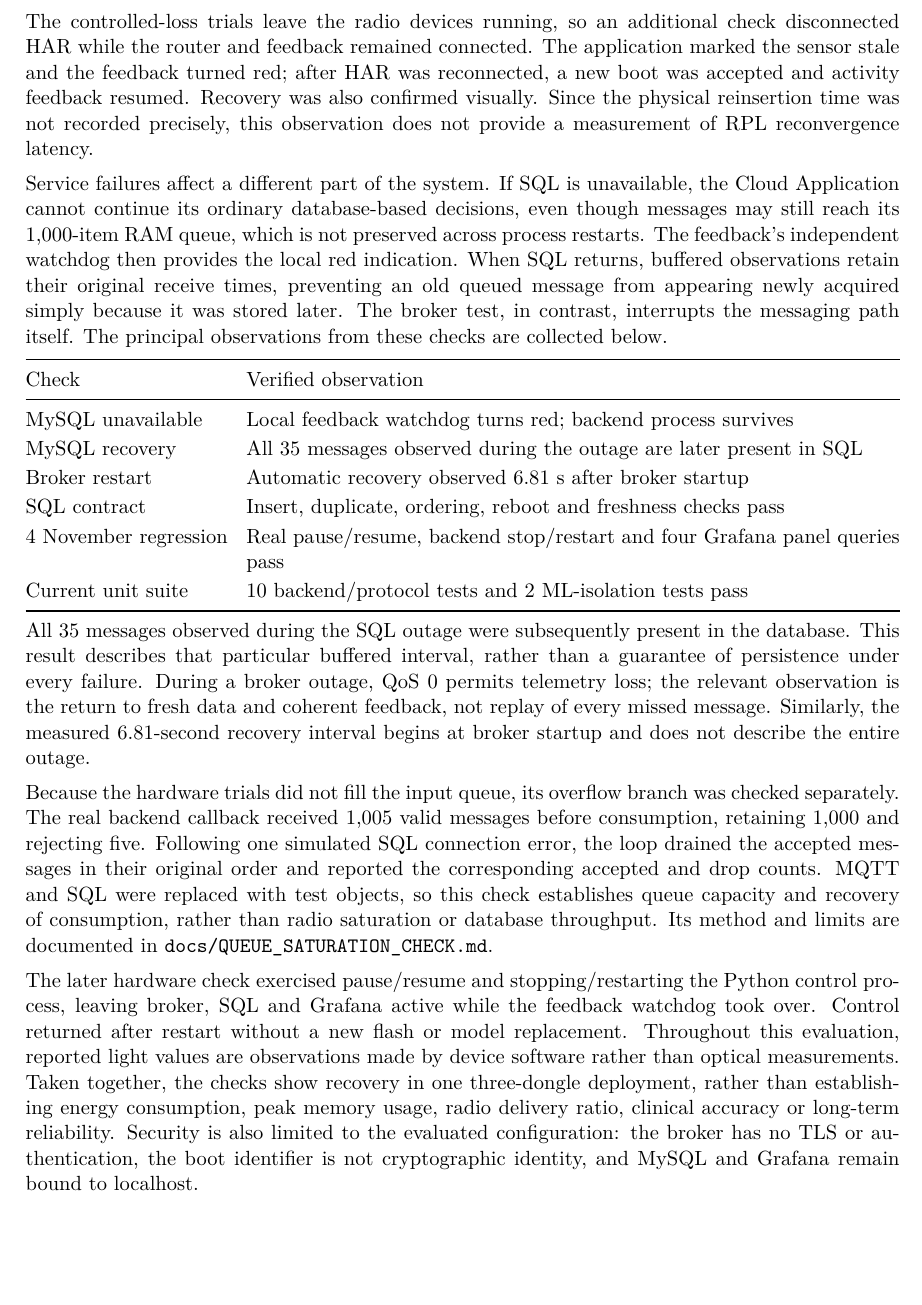
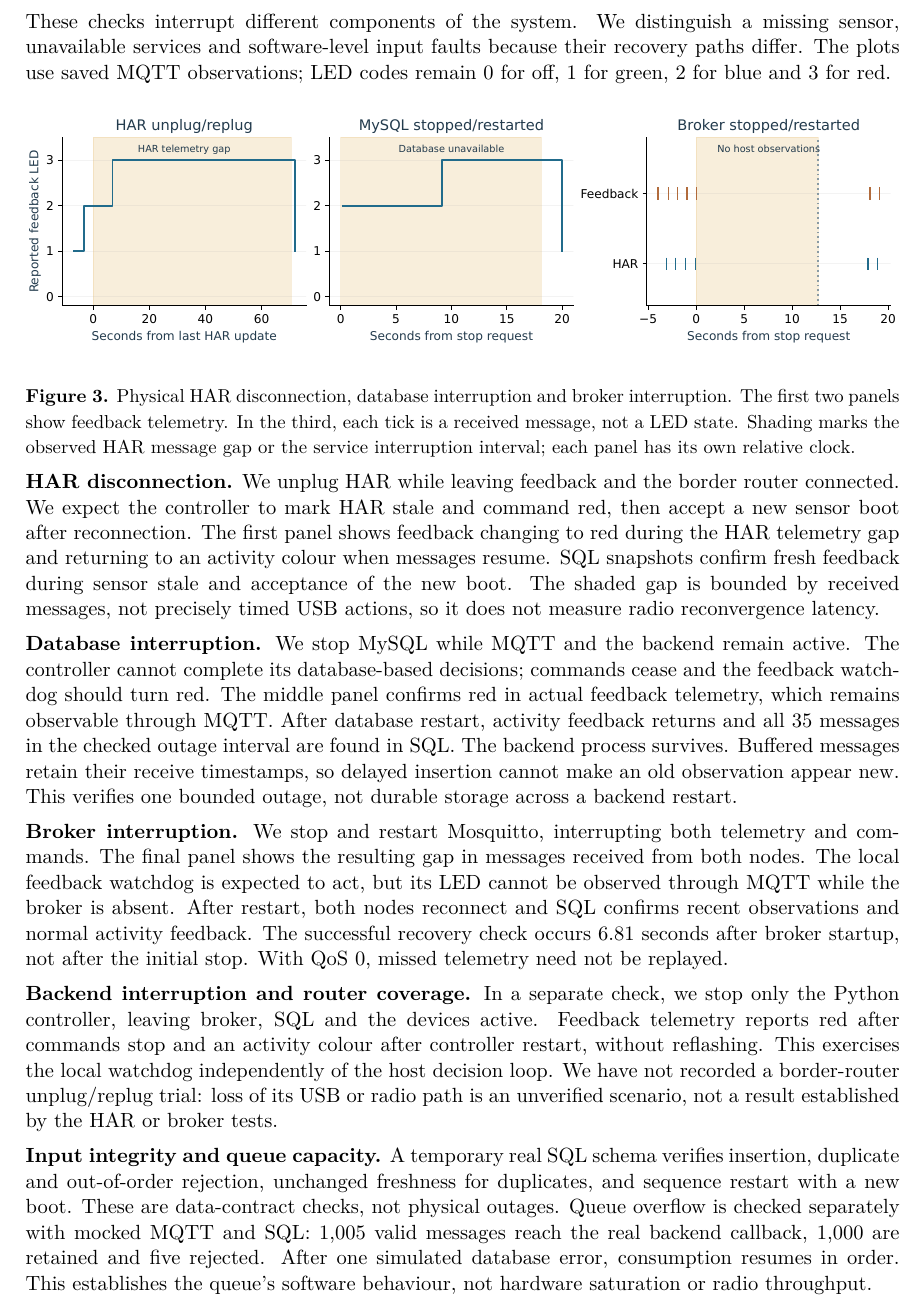
Before and after one commit to martinaspeciale/activitylink-iot, a LaTeX document (docs/report/ActivityLink_Report.tex): part of page 9 of 10, cut at the place of the change, the shorter picture padded with empty space. Compiled offline with pdfLaTeX.

Commit message:
Explain recovery cases with telemetry plots and remove report dates

```diff
--- a/docs/report/ActivityLink_Report.tex
+++ b/docs/report/ActivityLink_Report.tex
@@ -7,7 +7,7 @@
 \usepackage[pdfencoding=auto,psdextra]{hyperref}
 \hypersetup{hidelinks,
   pdftitle={ActivityLink: On-device Activity Recognition and Data Availability Feedback},
-  pdfsubject={Individual Internet of Things project, examination 17 November 2026},
+  pdfsubject={Individual Internet of Things project},
   pdfauthor={Martina Speciale},pdfkeywords={IoT, MQTT, Contiki-NG, nRF52840, human activity recognition}}
 \graphicspath{{assets-en/}}
 \setlength{\parindent}{0pt}
@@ -201,28 +201,22 @@ Each right-hand dot measures one run's detection time, from the last HAR message
 
 \clearpage
 \reportsection{Robustness and recovery}
-The controlled-loss trials leave the radio devices running, so an additional check disconnected HAR while the router and feedback remained connected. The application marked the sensor stale and the feedback turned red; after HAR was reconnected, a new boot was accepted and activity feedback resumed. Recovery was also confirmed visually. Since the physical reinsertion time was not recorded precisely, this observation does not provide a measurement of RPL reconvergence latency.
+These checks interrupt different components of the system. We distinguish a missing sensor, unavailable services and software-level input faults because their recovery paths differ. The plots use saved MQTT observations; LED codes remain 0 for off, 1 for green, 2 for blue and 3 for red.
 
-Service failures affect a different part of the system. If SQL is unavailable, the Cloud Application cannot continue its ordinary database-based decisions, even though messages may still reach its 1,000-item RAM queue, which is not preserved across process restarts. The feedback's independent watchdog then provides the local red indication. When SQL returns, buffered observations retain their original receive times, preventing an old queued message from appearing newly acquired simply because it was stored later. The broker test, in contrast, interrupts the messaging path itself. The principal observations from these checks are collected below.
+\begin{center}
+\includegraphics[width=\linewidth]{recovery-evidence.pdf}
+\end{center}
+{\small\textbf{Figure 3.} Physical HAR disconnection, database interruption and broker interruption. The first two panels show feedback telemetry. In the third, each tick is a received message, not a LED state. Shading marks the observed HAR message gap or the service interruption interval; each panel has its own relative clock.}
 
-\begin{tabularx}{\linewidth}{@{}lY@{}}
-\toprule
-Check & Verified observation\\
-\midrule
-MySQL unavailable & Local feedback watchdog turns red; backend process survives\\
-MySQL recovery & All 35 messages observed during the outage are later present in SQL\\
-Broker restart & Automatic recovery observed 6.81 s after broker startup\\
-SQL contract & Insert, duplicate, ordering, reboot and freshness checks pass\\
-4 November regression & Real pause/resume, backend stop/restart and four Grafana panel queries pass\\
-Current unit suite & 10 backend/protocol tests and 2 ML-isolation tests pass\\
-\bottomrule
-\end{tabularx}
+\textbf{HAR disconnection.} We unplug HAR while leaving feedback and the border router connected. We expect the controller to mark HAR stale and command red, then accept a new sensor boot after reconnection. The first panel shows feedback changing to red during the HAR telemetry gap and returning to an activity colour when messages resume. SQL snapshots confirm fresh feedback during sensor stale and acceptance of the new boot. The shaded gap is bounded by received messages, not precisely timed USB actions, so it does not measure radio reconvergence latency.
 
-All 35 messages observed during the SQL outage were subsequently present in the database. This result describes that particular buffered interval, rather than a guarantee of persistence under every failure. During a broker outage, QoS 0 permits telemetry loss; the relevant observation is the return to fresh data and coherent feedback, not replay of every missed message. Similarly, the measured 6.81-second recovery interval begins at broker startup and does not describe the entire outage.
+\textbf{Database interruption.} We stop MySQL while MQTT and the backend remain active. The controller cannot complete its database-based decisions; commands cease and the feedback watchdog should turn red. The middle panel confirms red in actual feedback telemetry, which remains observable through MQTT. After database restart, activity feedback returns and all 35 messages in the checked outage interval are found in SQL. The backend process survives. Buffered messages retain their receive timestamps, so delayed insertion cannot make an old observation appear new. This verifies one bounded outage, not durable storage across a backend restart.
 
-Because the hardware trials did not fill the input queue, its overflow branch was checked separately. The real backend callback received 1,005 valid messages before consumption, retaining 1,000 and rejecting five. Following one simulated SQL connection error, the loop drained the accepted messages in their original order and reported the corresponding accepted and drop counts. MQTT and SQL were replaced with test objects, so this check establishes queue capacity and recovery of consumption, rather than radio saturation or database throughput. Its method and limits are documented in \file{docs/QUEUE_SATURATION_CHECK.md}.
+\textbf{Broker interruption.} We stop and restart Mosquitto, interrupting both telemetry and commands. The final panel shows the resulting gap in messages received from both nodes. The local feedback watchdog is expected to act, but its LED cannot be observed through MQTT while the broker is absent. After restart, both nodes reconnect and SQL confirms recent observations and normal activity feedback. The successful recovery check occurs 6.81 seconds after broker startup, not after the initial stop. With QoS 0, missed telemetry need not be replayed.
 
-The later hardware check exercised pause/resume and stopping/restarting the Python control process, leaving broker, SQL and Grafana active while the feedback watchdog took over. Control returned after restart without a new flash or model replacement. Throughout this evaluation, reported light values are observations made by device software rather than optical measurements. Taken together, the checks show recovery in one three-dongle deployment, rather than establishing energy consumption, peak memory usage, radio delivery ratio, clinical accuracy or long-term reliability. Security is also limited to the evaluated configuration: the broker has no TLS or authentication, the boot identifier is not cryptographic identity, and MySQL and Grafana remain bound to localhost.
+\textbf{Backend interruption and router coverage.} In a separate check, we stop only the Python controller, leaving broker, SQL and the devices active. Feedback telemetry reports red after commands stop and an activity colour after controller restart, without reflashing. This exercises the local watchdog independently of the host decision loop. We have not recorded a border-router unplug/replug trial: loss of its USB or radio path is an unverified scenario, not a result established by the HAR or broker tests.
+
+\textbf{Input integrity and queue capacity.} A temporary real SQL schema verifies insertion, duplicate and out-of-order rejection, unchanged freshness for duplicates, and sequence restart with a new boot. These are data-contract checks, not physical outages. Queue overflow is checked separately with mocked MQTT and SQL: 1,005 valid messages reach the real backend callback, 1,000 are retained and five rejected. After one simulated database error, consumption resumes in order. This establishes the queue's software behaviour, not hardware saturation or radio throughput.
 \clearpage
 \reportsection{Conclusions and reproduction}
 ActivityLink brings local activity recognition and remote feedback into a single small IoT application. Its central design concern is the interpretation of a displayed result when the underlying observation is no longer recent. The HAR device makes its own classification decision, while the Cloud Application reads stored observations to decide what the separate feedback device should show. This division demonstrates both local processing on a constrained device and control through a database-backed application.
```
Also changed, not shown: ActivityLink_Report.pdf, docs/report/assets-en/recovery-evidence.pdf (added), docs/report/ActivityLink_Report.tex (10 more changed lines), 1 other file.
